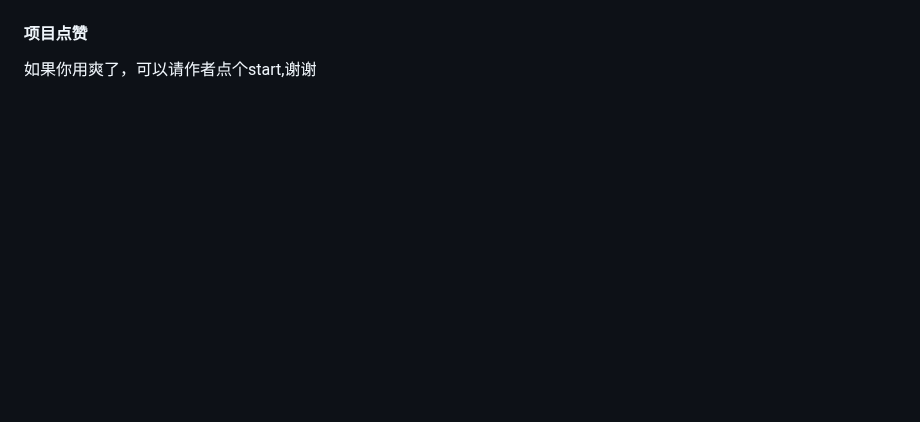
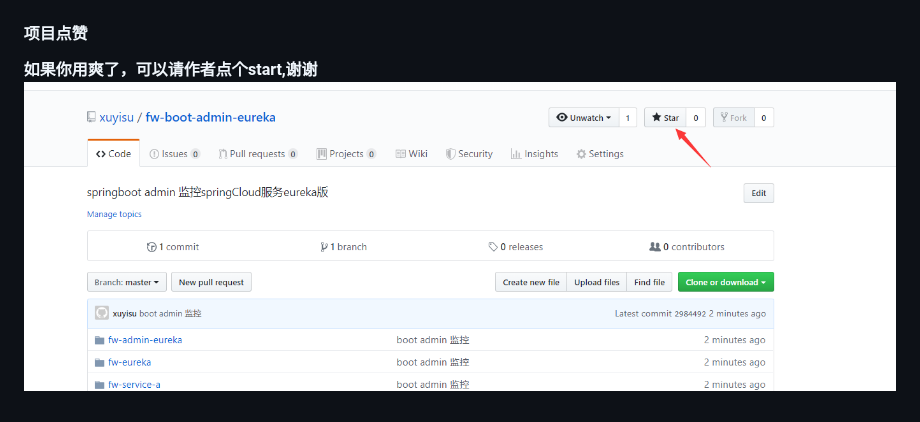
Before and after one commit to xuyisu/fw-boot-admin-eureka, a Markdown page: README.md, the part around the change. Rendered like a GitHub page; pictures changed too: images/star.png (added); blank space fills up the shorter version.

Commit message:
修改readme

```diff
--- a/README.md
+++ b/README.md
@@ -68,4 +68,5 @@ git clone https://github.com/xuyisu/fw-boot-admin-eureka.git
 ![offline图](images/offline.png)
 
 #### 项目点赞
-如果你用爽了，可以请作者点个start,谢谢
+**如果你用爽了，可以请作者点个start,谢谢**
+![star图](images/star.png)
```
